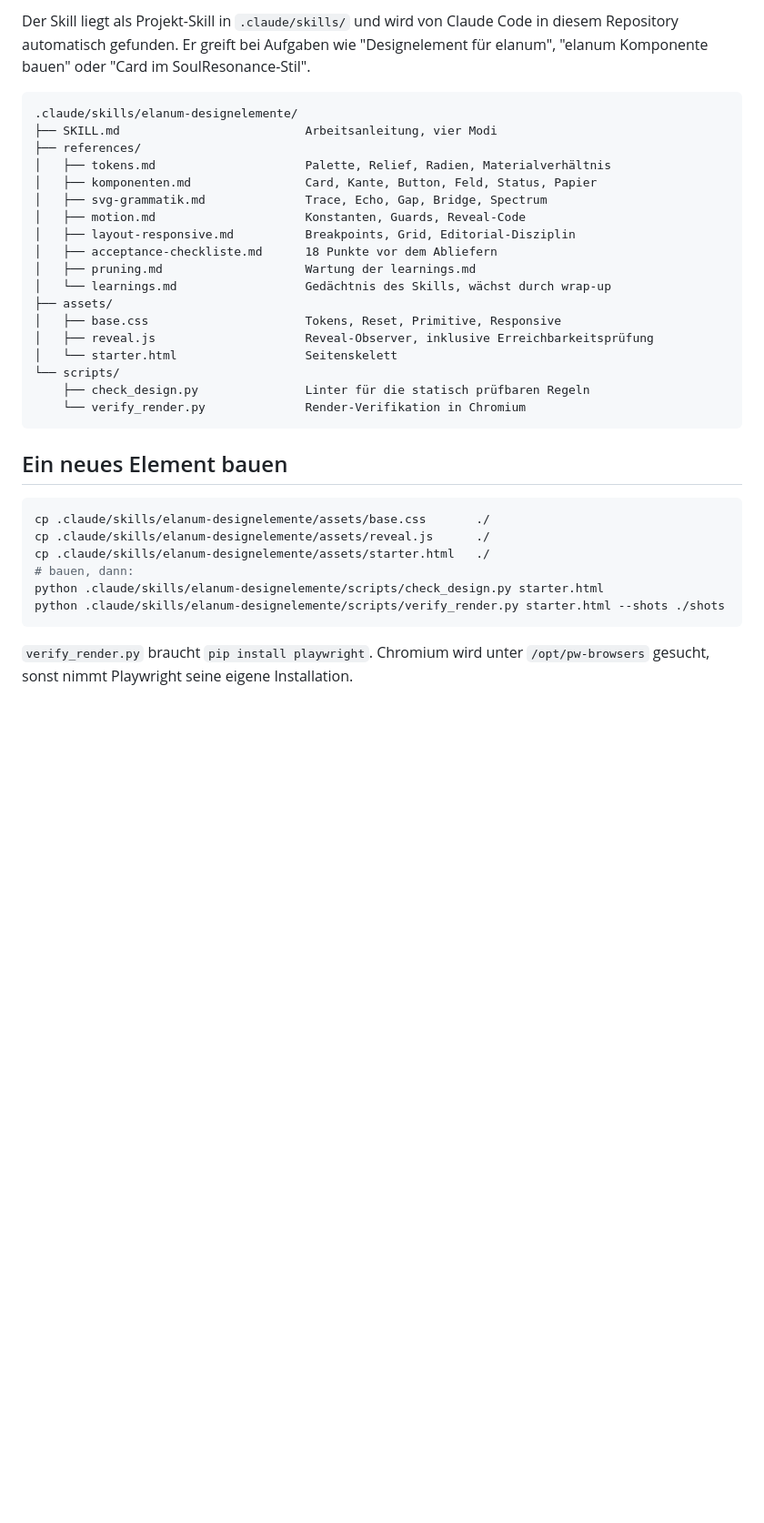
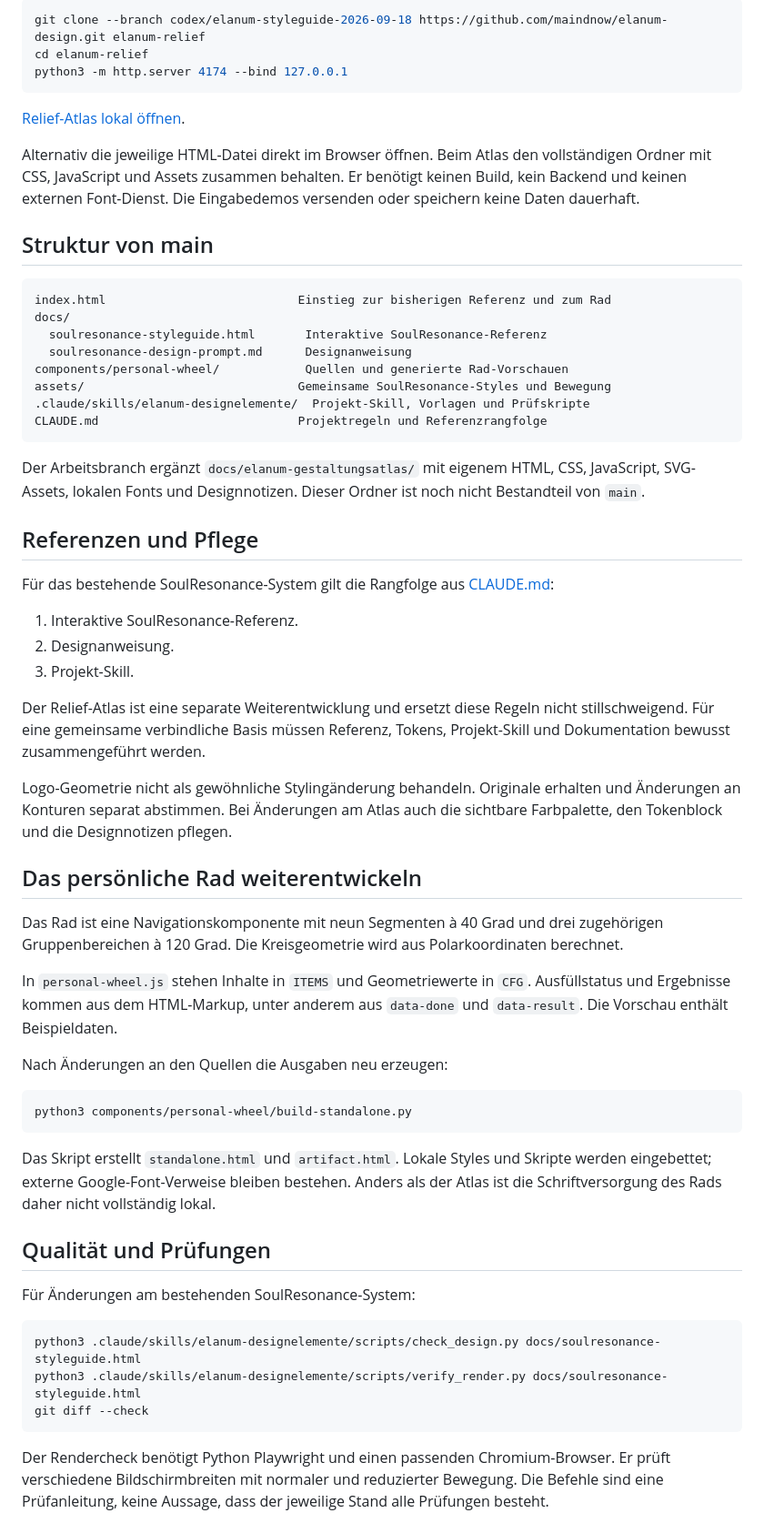
Before and after one commit to maindnow/elanum-design, a Markdown page: README.md, the part around one of its changes. Shown at 91% size. Rendered like a GitHub page; blank space fills up the shorter version.

Commit message:
Clarify full design system and atlas status in main README

````diff
--- a/README.md
+++ b/README.md
@@ -107,39 +51,63 @@ ausliefern.
-Der Skill liegt als Projekt-Skill in `.claude/skills/` und wird von Claude Code in
-diesem Repository automatisch gefunden. Er greift bei Aufgaben wie
-"Designelement für elanum", "elanum Komponente bauen" oder
-"Card im SoulResonance-Stil".
-
-```
-.claude/skills/elanum-designelemente/
-├── SKILL.md                          Arbeitsanleitung, vier Modi
-├── references/
-│   ├── tokens.md                     Palette, Relief, Radien, Materialverhältnis
-│   ├── komponenten.md                Card, Kante, Button, Feld, Status, Papier
-│   ├── svg-grammatik.md              Trace, Echo, Gap, Bridge, Spectrum
-│   ├── motion.md                     Konstanten, Guards, Reveal-Code
-│   ├── layout-responsive.md          Breakpoints, Grid, Editorial-Disziplin
-│   ├── acceptance-checkliste.md      18 Punkte vor dem Abliefern
-│   ├── pruning.md                    Wartung der learnings.md
-│   └── learnings.md                  Gedächtnis des Skills, wächst durch wrap-up
-├── assets/
-│   ├── base.css                      Tokens, Reset, Primitive, Responsive
-│   ├── reveal.js                     Reveal-Observer, inklusive Erreichbarkeitsprüfung
-│   └── starter.html                  Seitenskelett
-└── scripts/
-    ├── check_design.py               Linter für die statisch prüfbaren Regeln
-    └── verify_render.py              Render-Verifikation in Chromium
+```bash
+git clone --branch codex/elanum-styleguide-2026-09-18 https://github.com/maindnow/elanum-design.git elanum-relief
+cd elanum-relief
+python3 -m http.server 4174 --bind 127.0.0.1
 ```
 
-## Ein neues Element bauen
+[Relief-Atlas lokal öffnen](http://127.0.0.1:4174/docs/elanum-gestaltungsatlas/index.html).
+
+Alternativ die jeweilige HTML-Datei direkt im Browser öffnen. Beim Atlas den vollständigen Ordner mit CSS, JavaScript und Assets zusammen behalten. Er benötigt keinen Build, kein Backend und keinen externen Font-Dienst. Die Eingabedemos versenden oder speichern keine Daten dauerhaft.
+
+## Struktur von main
+
+```text
+index.html                           Einstieg zur bisherigen Referenz und zum Rad
+docs/
+  soulresonance-styleguide.html       Interaktive SoulResonance-Referenz
+  soulresonance-design-prompt.md      Designanweisung
+components/personal-wheel/            Quellen und generierte Rad-Vorschauen
+assets/                              Gemeinsame SoulResonance-Styles und Bewegung
+.claude/skills/elanum-designelemente/  Projekt-Skill, Vorlagen und Prüfskripte
+CLAUDE.md                            Projektregeln und Referenzrangfolge
+```
+
+Der Arbeitsbranch ergänzt `docs/elanum-gestaltungsatlas/` mit eigenem HTML, CSS, JavaScript, SVG-Assets, lokalen Fonts und Designnotizen. Dieser Ordner ist noch nicht Bestandteil von `main`.
+
+## Referenzen und Pflege
+
+Für das bestehende SoulResonance-System gilt die Rangfolge aus [CLAUDE.md](CLAUDE.md):
+
+1. Interaktive SoulResonance-Referenz.
+2. Designanweisung.
+3. Projekt-Skill.
+
+Der Relief-Atlas ist eine separate Weiterentwicklung und ersetzt diese Regeln nicht stillschweigend. Für eine gemeinsame verbindliche Basis müssen Referenz, Tokens, Projekt-Skill und Dokumentation bewusst zusammengeführt werden.
+
+Logo-Geometrie nicht als gewöhnliche Stylingänderung behandeln. Originale erhalten und Änderungen an Konturen separat abstimmen. Bei Änderungen am Atlas auch die sichtbare Farbpalette, den Tokenblock und die Designnotizen pflegen.
+
+## Das persönliche Rad weiterentwickeln
+
+Das Rad ist eine Navigationskomponente mit neun Segmenten à 40 Grad und drei zugehörigen Gruppenbereichen à 120 Grad. Die Kreisgeometrie wird aus Polarkoordinaten berechnet.
+
+In `personal-wheel.js` stehen Inhalte in `ITEMS` und Geometriewerte in `CFG`. Ausfüllstatus und Ergebnisse kommen aus dem HTML-Markup, unter anderem aus `data-done` und `data-result`. Die Vorschau enthält Beispieldaten.
+
+Nach Änderungen an den Quellen die Ausgaben neu erzeugen:
 
 ```bash
-cp .claude/skills/elanum-designelemente/assets/base.css       ./
-cp .claude/skills/elanum-designelemente/assets/reveal.js      ./
-cp .claude/skills/elanum-designelemente/assets/starter.html   ./
-# bauen, dann:
-python .claude/skills/elanum-designelemente/scripts/check_design.py starter.html
-python .claude/skills/elanum-designelemente/scripts/verify_render.py starter.html --shots ./shots
+python3 components/personal-wheel/build-standalone.py
 ```
 
-`verify_render.py` braucht `pip install playwright`. Chromium wird unter
-`/opt/pw-browsers` gesucht, sonst nimmt Playwright seine eigene Installation.
+Das Skript erstellt `standalone.html` und `artifact.html`. Lokale Styles und Skripte werden eingebettet; externe Google-Font-Verweise bleiben bestehen. Anders als der Atlas ist die Schriftversorgung des Rads daher nicht vollständig lokal.
+
+## Qualität und Prüfungen
+
+Für Änderungen am bestehenden SoulResonance-System:
+
+```bash
+python3 .claude/skills/elanum-designelemente/scripts/check_design.py docs/soulresonance-styleguide.html
+python3 .claude/skills/elanum-designelemente/scripts/verify_render.py docs/soulresonance-styleguide.html
+git diff --check
+```
+
+Der Rendercheck benötigt Python Playwright und einen passenden Chromium-Browser. Er prüft verschiedene Bildschirmbreiten mit normaler und reduzierter Bewegung. Die Befehle sind eine Prüfanleitung, keine Aussage, dass der jeweilige Stand alle Prüfungen besteht.
+
````
Also changed, not shown: other parts of README.md (+43 -86 lines).
